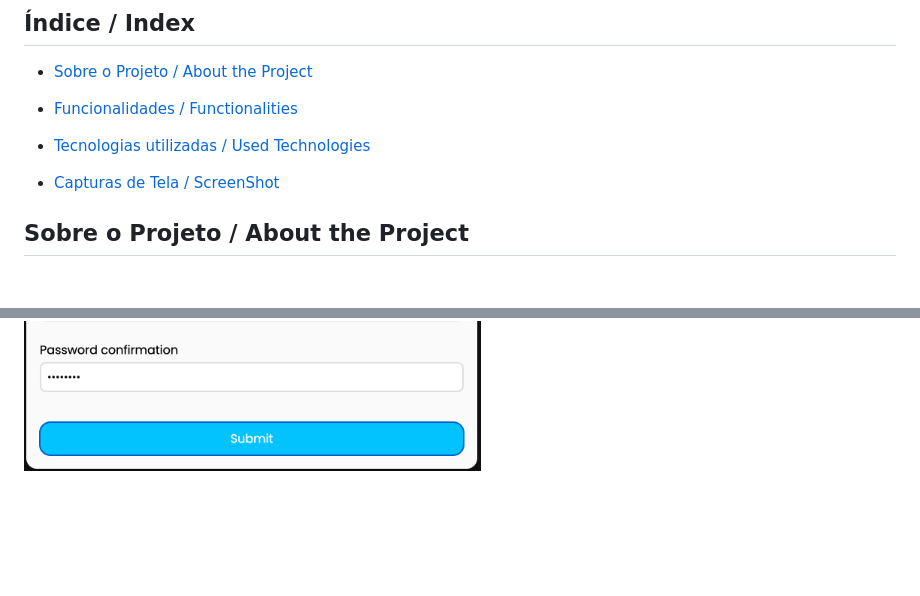
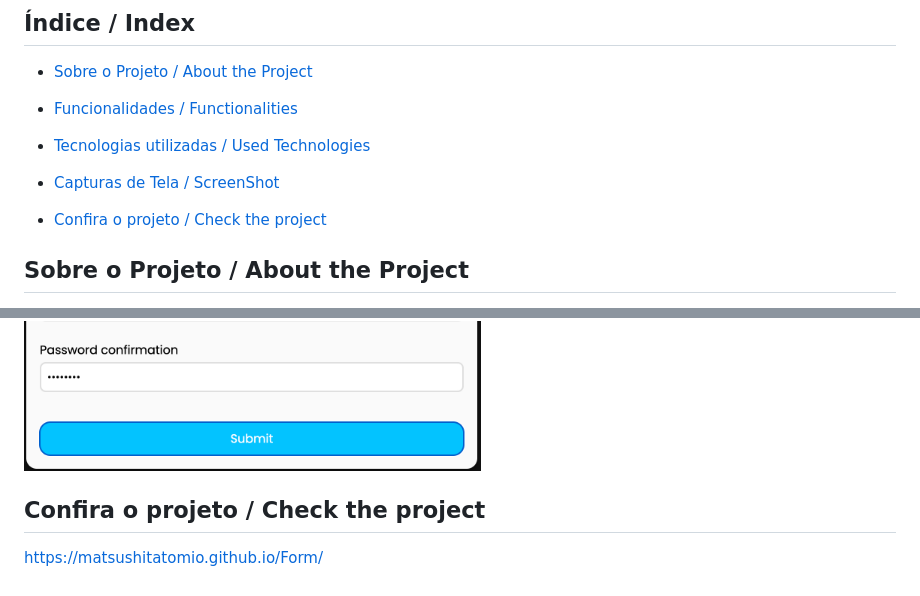
Before and after one commit to MatsushitaTomio/Form, a Markdown page: README.md, 2 parts joined by grey strips. GitHub-like rendering; blank space fills up the shorter version.

```diff
--- a/README.md
+++ b/README.md
@@ -9,6 +9,8 @@
 - <a href="Tecnologias">Tecnologias utilizadas / Used Technologies </a>
 
 - <a href="imagens">Capturas de Tela / ScreenShot</a>
+
+- <a href="Confira">Confira o projeto / Check the project </a>
 
 
 ## Sobre o Projeto / About the Project
@@ -64,3 +66,7 @@ If the field is empty, it is highlighted in red and an error message is displaye
 ![tela3](./assets/img/form3.png)
 ![tela4](./assets/img/form4.png)
 ![tela5](./assets/img/form5.png)
+
+## Confira o projeto / Check the project
+
+ <https://matsushitatomio.github.io/Form/>
```
